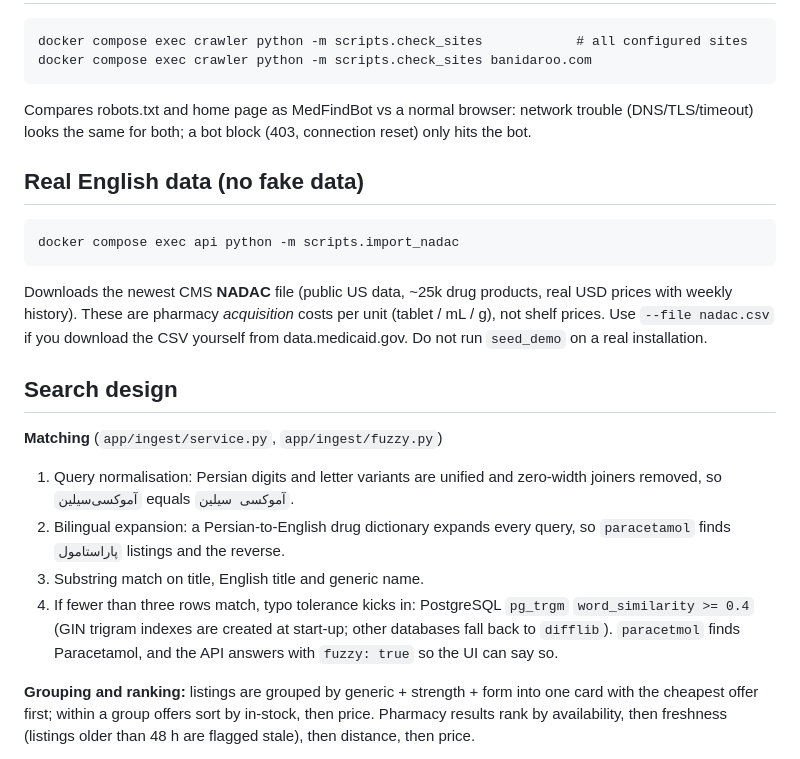
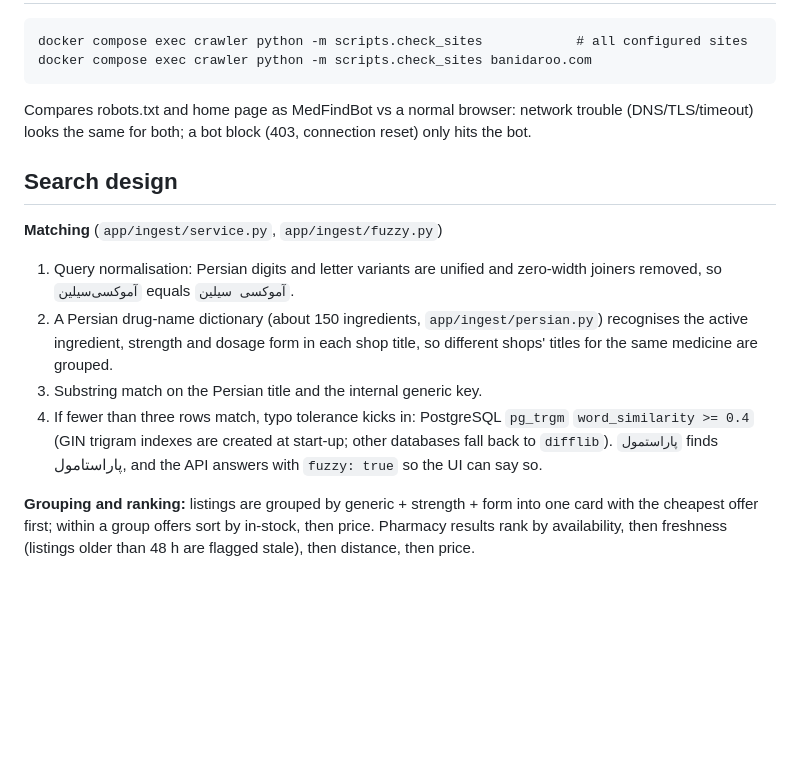
Before and after one commit to amirhosein1324/Medfind, a Markdown page: README.md, the part around one of its changes. GitHub-like rendering; blank space fills up the shorter version.

````diff
--- a/README.md
+++ b/README.md
@@ -284,27 +301,18 @@ Search shows one card per medicine ("from X Toman, N shops, M in stock"), groupe
     docker compose exec crawler python -m scripts.check_sites banidaroo.com
 Compares robots.txt and home page as MedFindBot vs a normal browser: network trouble (DNS/TLS/timeout) looks the same for both; a bot block (403, connection reset) only hits the bot.
 
-## Real English data (no fake data)
-
-```
-docker compose exec api python -m scripts.import_nadac
-```
-Downloads the newest CMS **NADAC** file (public US data, ~25k drug products, real USD prices with weekly history).
-These are pharmacy *acquisition* costs per unit (tablet / mL / g), not shelf prices. Use `--file nadac.csv` if you
-download the CSV yourself from data.medicaid.gov. Do not run `seed_demo` on a real installation.
-
 ## Search design
 
 **Matching** (`app/ingest/service.py`, `app/ingest/fuzzy.py`)
 
 1. Query normalisation: Persian digits and letter variants are unified and zero-width joiners removed, so
    `آموکسی‌سیلین` equals `آموکسی سیلین`.
-2. Bilingual expansion: a Persian-to-English drug dictionary expands every query, so `paracetamol` finds
-   `پاراستامول` listings and the reverse.
-3. Substring match on title, English title and generic name.
+2. A Persian drug-name dictionary (about 150 ingredients, `app/ingest/persian.py`) recognises the active ingredient,
+   strength and dosage form in each shop title, so different shops' titles for the same medicine are grouped.
+3. Substring match on the Persian title and the internal generic key.
 4. If fewer than three rows match, typo tolerance kicks in: PostgreSQL `pg_trgm` `word_similarity >= 0.4`
-   (GIN trigram indexes are created at start-up; other databases fall back to `difflib`). `paracetmol`
-   finds Paracetamol, and the API answers with `fuzzy: true` so the UI can say so.
+   (GIN trigram indexes are created at start-up; other databases fall back to `difflib`). `پاراستمول`
+   finds پاراستامول, and the API answers with `fuzzy: true` so the UI can say so.
 
 **Grouping and ranking:** listings are grouped by generic + strength + form into one card with the cheapest
 offer first; within a group offers sort by in-stock, then price. Pharmacy results rank by availability, then
````
Also changed, not shown: other parts of README.md (+40 -23 lines).
